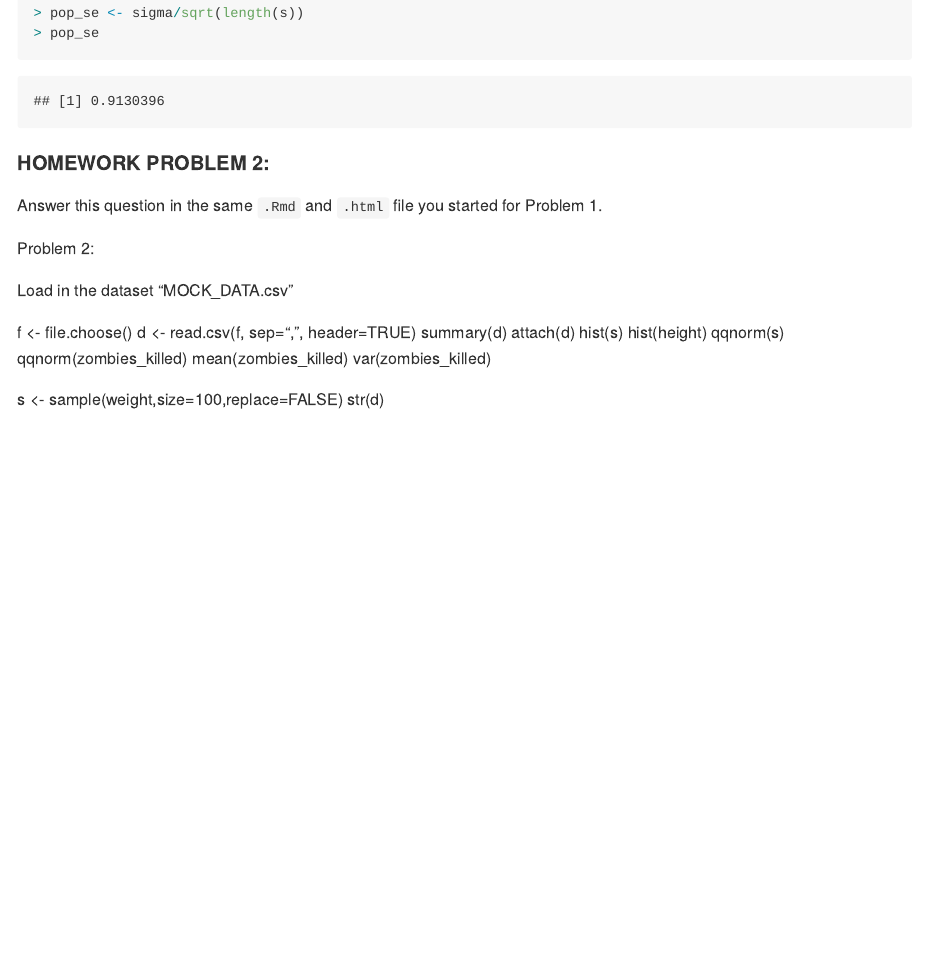
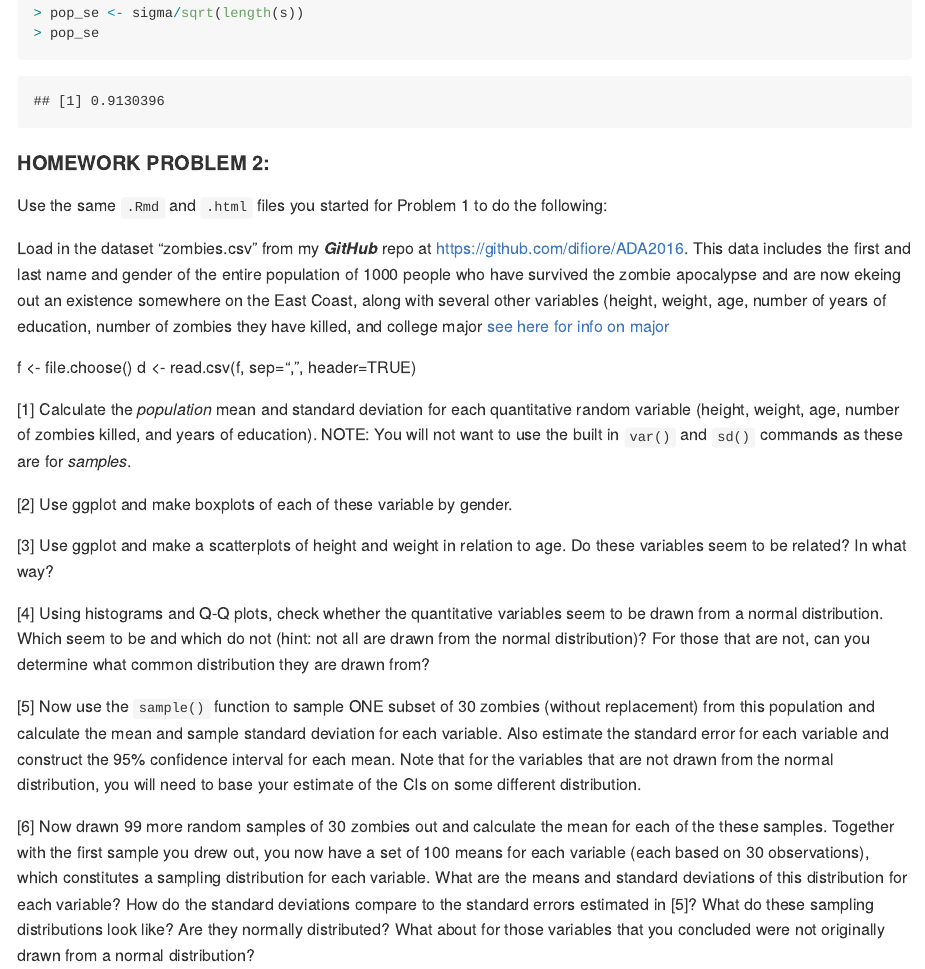
Before and after one commit to amc5/applied-data-analysis, an R Markdown document (module-08/module-08.Rmd): the page in a window 1100 px wide, from 15500 px down. Rendered offline with R 4.5, knitr and Pandoc, with nearby package versions; code that draws random numbers runs with fixed seeds of ours; long lines of code are wrapped.

Commit message:
module 8

````diff
--- a/module-08/module-08.Rmd
+++ b/module-08/module-08.Rmd
@@ -711,22 +712,21 @@ pop_se
 ```
 
 #### HOMEWORK PROBLEM 2:
-Answer this question in the same `.Rmd` and `.html` file you started for Problem 1.
+Use the same `.Rmd` and `.html` files you started for Problem 1 to do the following:
 
-Problem 2:
-
-Load in the dataset "MOCK_DATA.csv"
+Load in the dataset "zombies.csv" from my ***GitHub*** repo at https://github.com/difiore/ADA2016. This data includes the first and last name and gender of the entire population of 1000 people who have survived the zombie apocalypse and are now ekeing out an existence somewhere on the East Coast, along with several other variables (height, weight, age, number of years of education, number of zombies they have killed, and college major [see here for info on major](http://www.thebestschools.org/magazine/best-majors-surviving-zombie-apocalypse/)
 
 f <- file.choose()
 d <- read.csv(f, sep=",", header=TRUE)
-summary(d)
-attach(d)
-hist(s)
-hist(height)
-qqnorm(s)
-qqnorm(zombies_killed)
-mean(zombies_killed)
-var(zombies_killed)
 
-s <- sample(weight,size=100,replace=FALSE)
-str(d)
+[1] Calculate the *population* mean and standard deviation for each quantitative random variable (height, weight, age, number of zombies killed, and years of education). NOTE: You will not want to use the built in `var()` and `sd()` commands as these are for *samples*.
+
+[2] Use ggplot and make boxplots of each of these variable by gender.
+
+[3] Use ggplot and make a scatterplots of height and weight in relation to age. Do these variables seem to be related? In what way?
+
+[4] Using histograms and Q-Q plots, check whether the quantitative variables seem to be drawn from a normal distribution. Which seem to be and which do not (hint: not all are drawn from the normal distribution)? For those that are not, can you determine what common distribution they are drawn from?
+
+[5] Now use the `sample()` function to sample ONE subset of 30 zombies (without replacement) from this population and calculate the mean and sample standard deviation for each variable. Also estimate the standard error for each variable and construct the 95% confidence interval for each mean. Note that for the variables that are not drawn from the normal distribution, you will need to base your estimate of the CIs on some different distribution.
+
+[6] Now drawn 99 more random samples of 30 zombies out and calculate the mean for each of the these samples. Together with the first sample you drew out, you now have a set of 100 means for each variable (each based on 30 observations), which constitutes a sampling distribution for each variable. What are the means and standard deviations of this distribution for each variable? How do the standard deviations compare to the standard errors estimated in [5]? What do these sampling distributions look like? Are they normally distributed? What about for those variables that you concluded were not originally drawn from a normal distribution?
````
Also changed, not shown: modules.Rmd (+8 -5 lines), module-07/img/unnamed-chunk-9-1.png, module-07/module-07.html, module-07/module-07.md, module-08/img/unnamed-chunk-2-1.png, module-08/img/unnamed-chunk-29-1.png, module-08/img/unnamed-chunk-30-1.png, module-08/img/unnamed-chunk-34-1.png, module-08/img/unnamed-chunk-35-1.png, module-08/img/unnamed-chunk-35-2.png, module-08/module-08.html (added), module-08/module-08.md, modules.html, modules.md, 1 more files.
